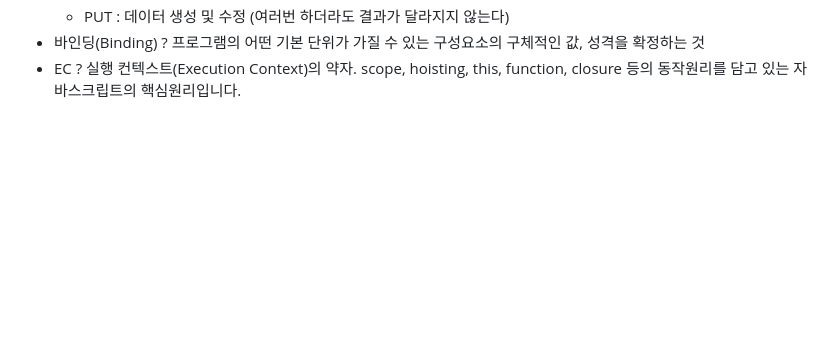
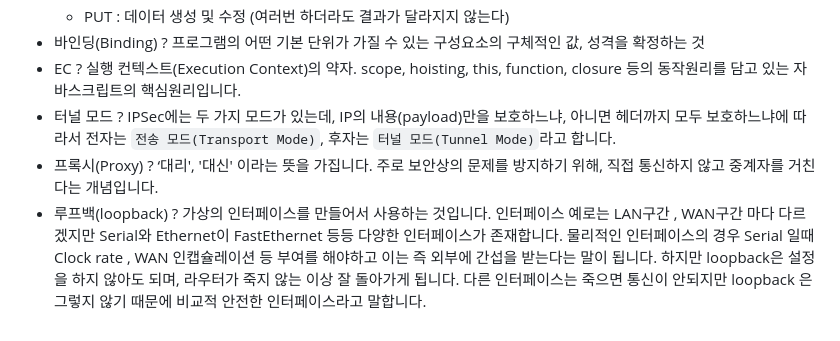
Before and after one commit to konveloper/Frontend_TIL, a Markdown page: JavaScript/면접 준비.md, the part around the change. Drawn GitHub-style; blank space fills up the shorter version.

```diff
--- a/JavaScript/면접 준비.md
+++ b/JavaScript/면접 준비.md
@@ -1335,3 +1335,6 @@ let 오브젝트1 = {
     - PUT : 데이터 생성 및 수정 (여러번 하더라도 결과가 달라지지 않는다)
 - 바인딩(Binding) ? 프로그램의 어떤 기본 단위가 가질 수 있는 구성요소의 구체적인 값, 성격을 확정하는 것
 - EC ? 실행 컨텍스트(Execution Context)의 약자. scope, hoisting, this, function, closure 등의 동작원리를 담고 있는 자바스크립트의 핵심원리입니다.
+- 터널 모드 ? IPSec에는 두 가지 모드가 있는데, IP의 내용(payload)만을 보호하느냐, 아니면 헤더까지 모두 보호하느냐에 따라서 전자는 `전송 모드(Transport Mode)`, 후자는 `터널 모드(Tunnel Mode)`라고 합니다.
+- 프록시(Proxy) ? ‘대리', '대신' 이라는 뜻을 가집니다. 주로 보안상의 문제를 방지하기 위해, 직접 통신하지 않고 중계자를 거친다는 개념입니다.
+- 루프백(loopback) ? 가상의 인터페이스를 만들어서 사용하는 것입니다. 인터페이스 예로는 LAN구간 , WAN구간 마다 다르겠지만 Serial와 Ethernet이 FastEthernet 등등 다양한 인터페이스가 존재합니다. 물리적인 인터페이스의 경우 Serial 일때 Clock rate , WAN 인캡슐레이션 등 부여를 해야하고 이는 즉 외부에 간섭을 받는다는 말이 됩니다. 하지만 loopback은 설정을 하지 않아도 되며, 라우터가 죽지 않는 이상 잘 돌아가게 됩니다. 다른 인터페이스는 죽으면 통신이 안되지만 loopback 은 그렇지 않기 때문에 비교적 안전한 인터페이스라고 말합니다.
```
